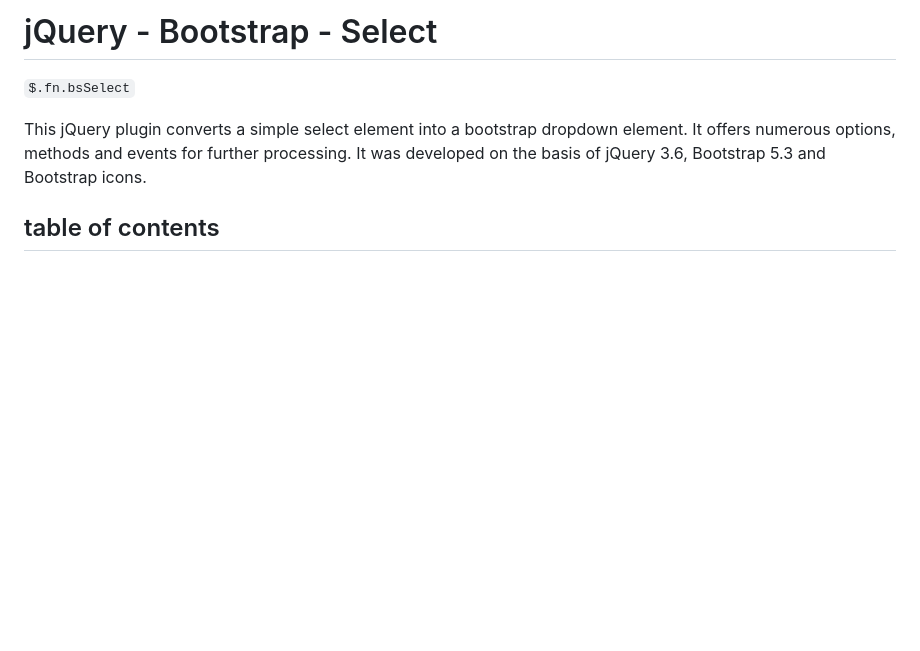
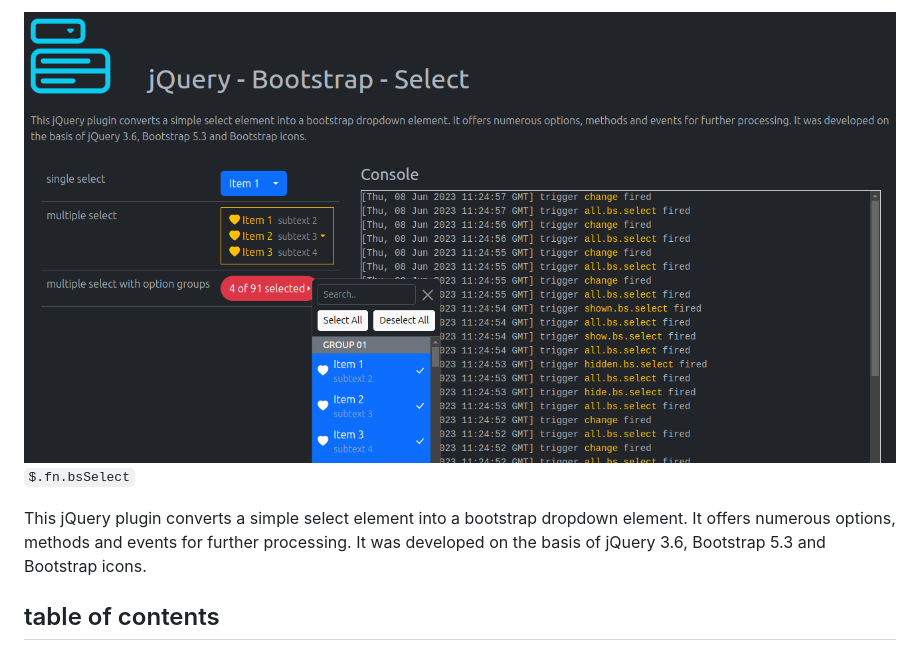
Before and after one commit to ThomasDev-de/bs-select, a Markdown page: README.md, the part around one of its changes. Drawn GitHub-style; pictures changed too: demo/img/header.png (added); blank space fills up the shorter version.

```diff
--- a/README.md
+++ b/README.md
@@ -1,9 +1,10 @@
-# jQuery - Bootstrap - Select
-
+![header](demo/img/header.png)
 `$.fn.bsSelect`
 
-This jQuery plugin converts a simple select element into a bootstrap dropdown element. It offers numerous options, methods and events for further processing.
+This jQuery plugin converts a simple select element into a bootstrap dropdown element. It offers numerous options,
+methods and events for further processing.
 It was developed on the basis of jQuery 3.6, Bootstrap 5.3 and Bootstrap icons.
+
 ## table of contents
 
 - [Requirements](#requirements)
```
Also changed, not shown: other parts of README.md (+21 -20 lines), 2 other files.
